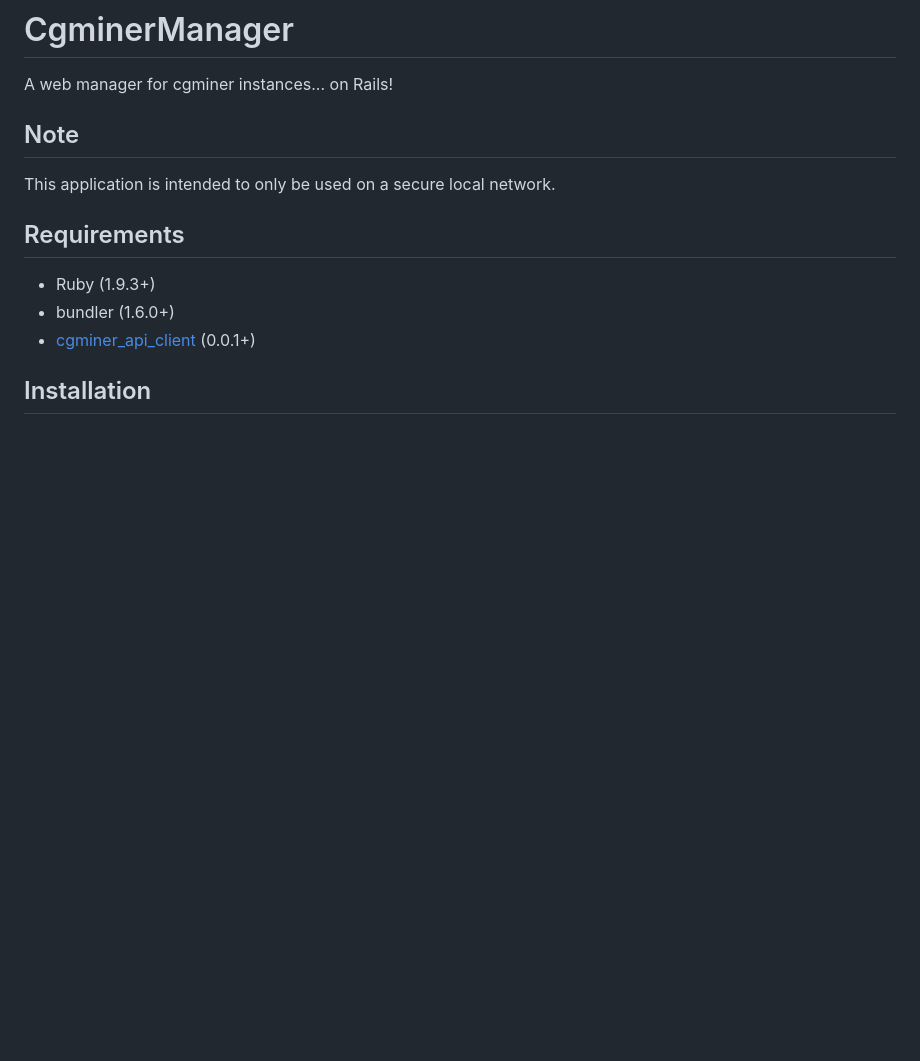
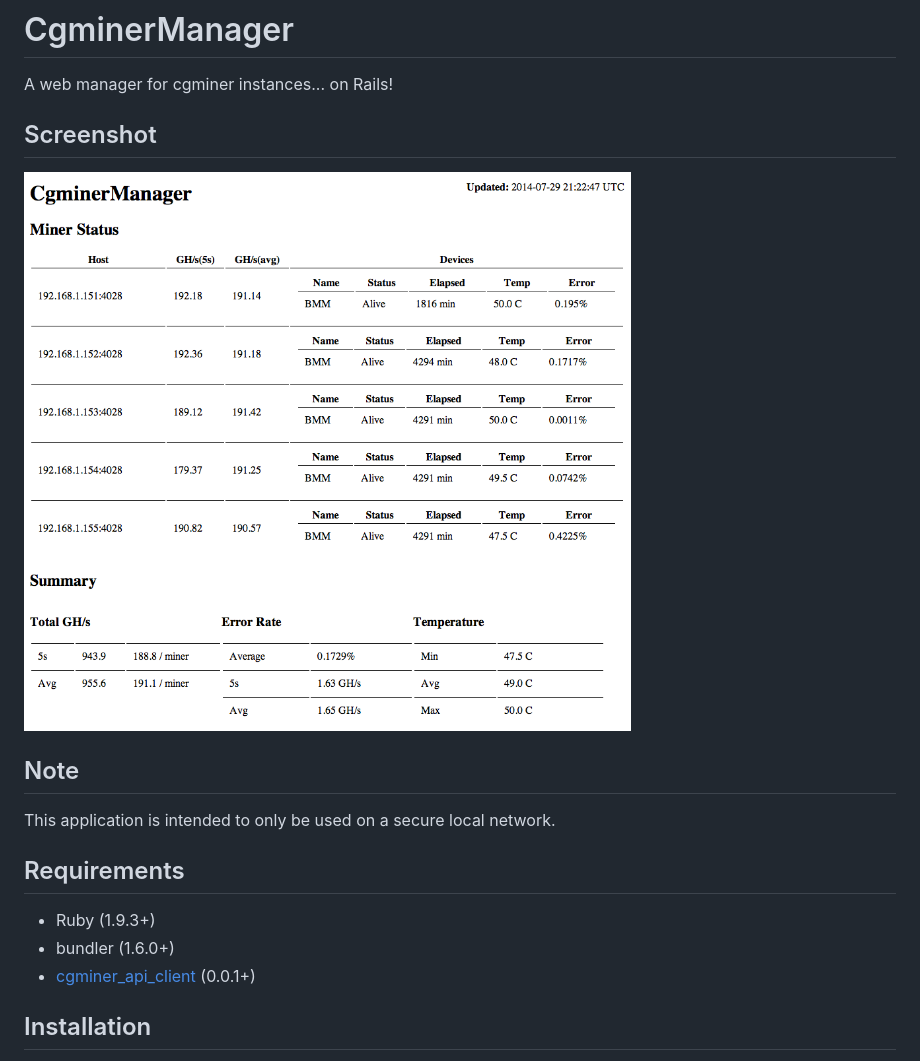
Before and after one commit to jramos/cgminer_manager, a Markdown page: README.md, the part around the change. GitHub-like rendering; pictures changed too: public/screenshot.png (added); blank space fills up the shorter version.

Commit message:
adding screenshot

```diff
--- a/README.md
+++ b/README.md
@@ -1,6 +1,10 @@
 # CgminerManager
 
 A web manager for cgminer instances... on Rails!
+
+## Screenshot
+
+![Screenshot](public/screenshot.png)
 
 ## Note
 
```
